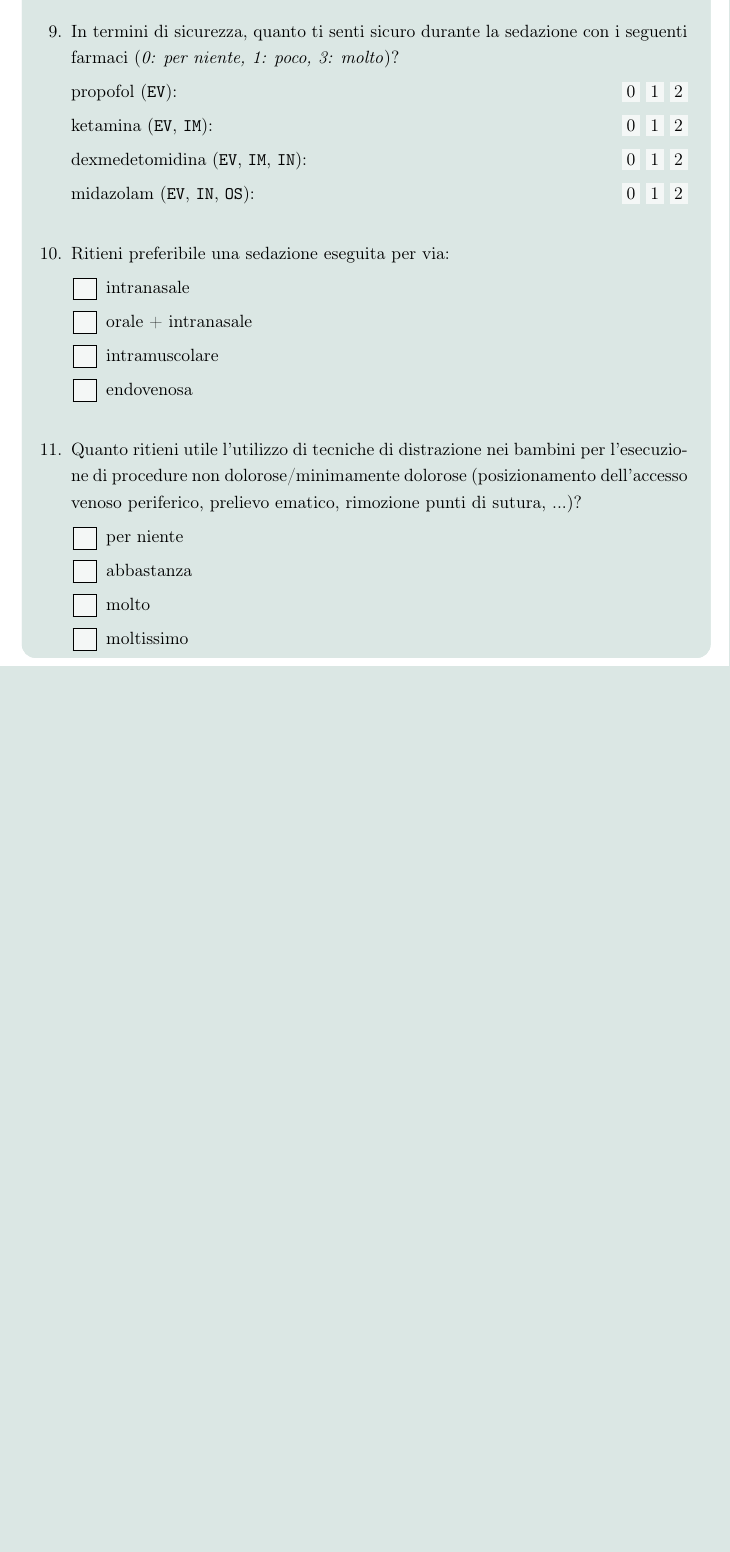
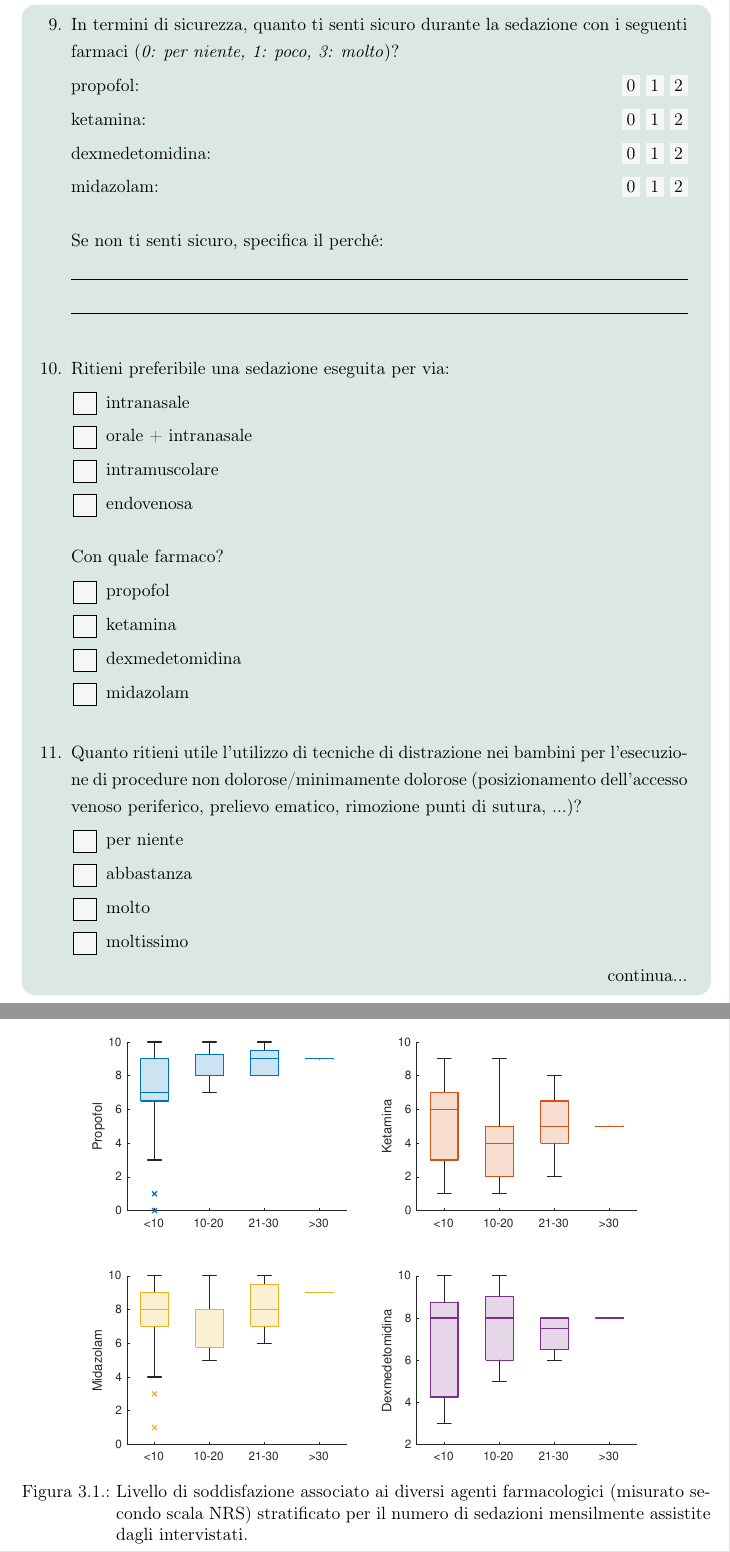
Before and after one commit to trincallegra/trincatesi, a LaTeX thesis (main.tex, which reads Capitoli/Materiali e metodi.tex, Capitoli/Risultati.tex): part of page 12 of 49 before the commit and two parts of pages 13 and 17 of 51 after it, the two joined at a grey line, cut so that both start at the same text, the shorter picture padded with empty space. Compiled offline with pdfLaTeX.

Commit message:
Updates from Overleaf

```diff
--- a/Capitoli/Materiali e metodi.tex
+++ b/Capitoli/Materiali e metodi.tex
@@ -117,16 +119,18 @@ L'indagine è stata svolta in modo anonimo tramite una piattaforma web di Google
+       \newpage
 
        \Query In termini di sicurezza, quanto ti senti sicuro durante la sedazione con i seguenti farmaci (\emph{0: per niente, 1: poco, 3: molto})?
 
-           propofol (\texttt{EV}): \hfill \Qrating{3}
+           propofol: \hfill \Qrating{3}
 
-           ketamina (\texttt{EV}, \texttt{IM}): \hfill \Qrating{3}
+           ketamina: \hfill \Qrating{3}
 
-           dexmedetomidina (\texttt{EV}, \texttt{IM}, \texttt{IN}): \hfill \Qrating{3}
+           dexmedetomidina: \hfill \Qrating{3}
 
-           midazolam (\texttt{EV}, \texttt{IN}, \texttt{OS}): \hfill \Qrating{3}
+           midazolam: \hfill \Qrating{3}
 
-       %\Query Se non ti senti sicuro, specifica il perché:
-       %\Qlines{3}
+       \bigskip
+       Se non ti senti sicuro, specifica il perché:
+       \Qlines{2}
 
        \Query Ritieni preferibile una sedazione eseguita per via:
        \begin{Qlist}
@@ -136,14 +140,23 @@ L'indagine è stata svolta in modo anonimo tramite una piattaforma web di Google
            \item endovenosa
        \end{Qlist}
 
+       \bigskip
+
+       Con quale farmaco?
+       \begin{Qlist}
+            \item propofol
+            \item ketamina
+            \item dexmedetomidina
+            \item midazolam
+       \end{Qlist}
 %\newpage
 
        %\Query Con quale farmaco?
         %\begin{Qlist}
-           %\item propofol (\texttt{EV})
-           %\item ketamina (\texttt{EV}, \texttt{IM})
-           %\item dexmedetomidina (\texttt{EV}, \texttt{IM}, \texttt{IN})
-           %\item midazolam (\texttt{EV}, \texttt{IN}, \texttt{OS})
+           %\item propofol
+           %\item ketamina
+           %\item dexmedetomidina
+           %\item midazolam
        %\end{Qlist}
 
 
@@ -155,7 +168,9 @@ L'indagine è stata svolta in modo anonimo tramite una piattaforma web di Google
            \item moltissimo
        \end{Qlist}
 
-\newpage
+       \hfill continua...
+
+       \newpage
 
        \Query Indipendentemente dal tipo di sedazione, preferiresti avere a disposizione un accesso venoso periferico?
        \begin{Qlist}
--- a/Capitoli/Risultati.tex
+++ b/Capitoli/Risultati.tex
@@ -1,3 +1,8 @@
 \chapter{Risultati}
 
-%\lipsum[1]
+\begin{figure}[h]
+    \centering
+    \includegraphics[width=0.8\textwidth]{Figure/qualità-stratificata.pdf}
+    \caption{Livello di soddisfazione associato ai diversi agenti farmacologici (misurato secondo scala NRS) stratificato per il numero di sedazioni mensilmente assistite dagli intervistati.}
+    \label{fig:qualitastratificata}
+\end{figure}
```
Also changed, not shown: Capitoli/Materiali e metodi.tex (52 more changed lines).
